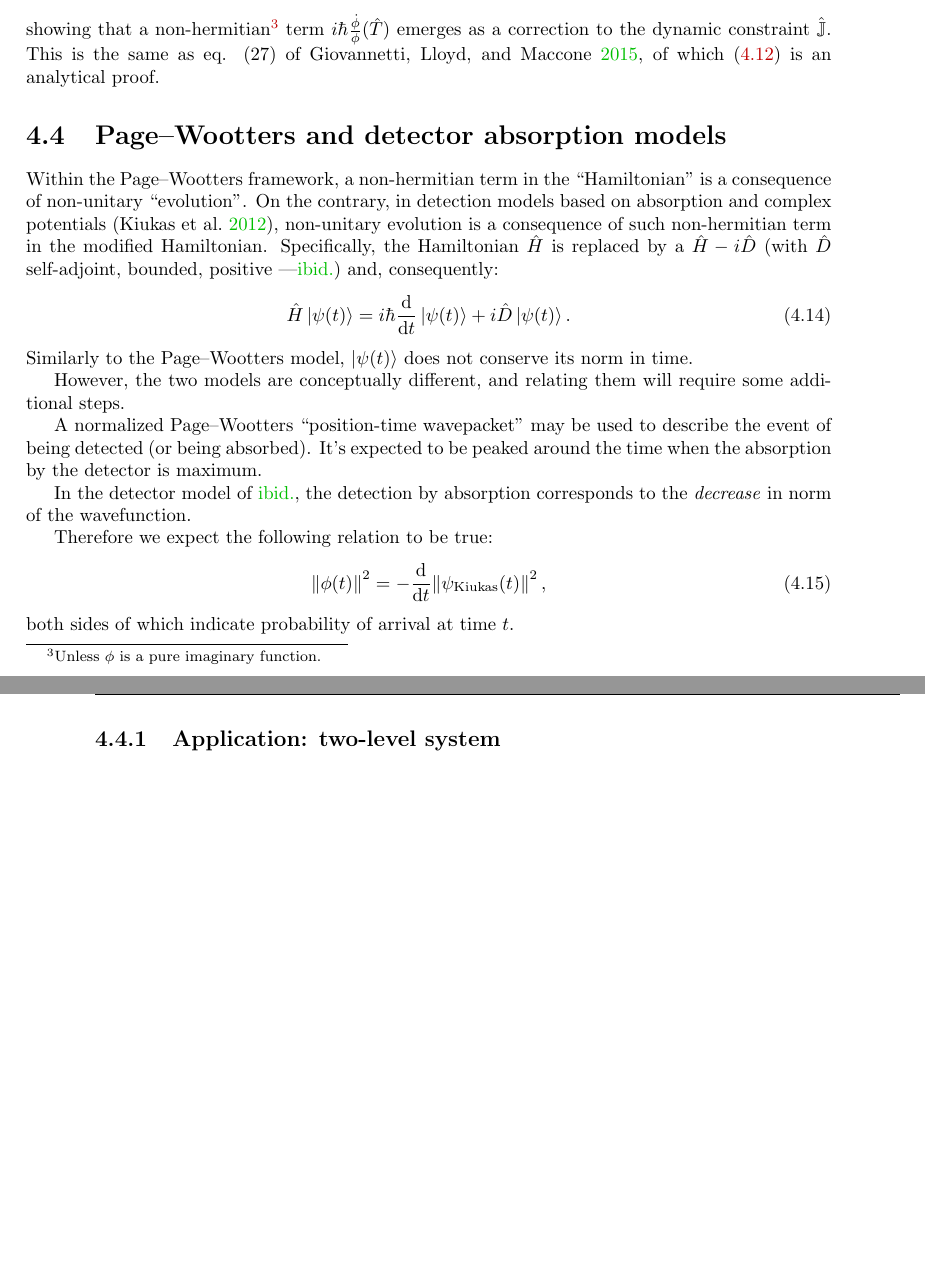
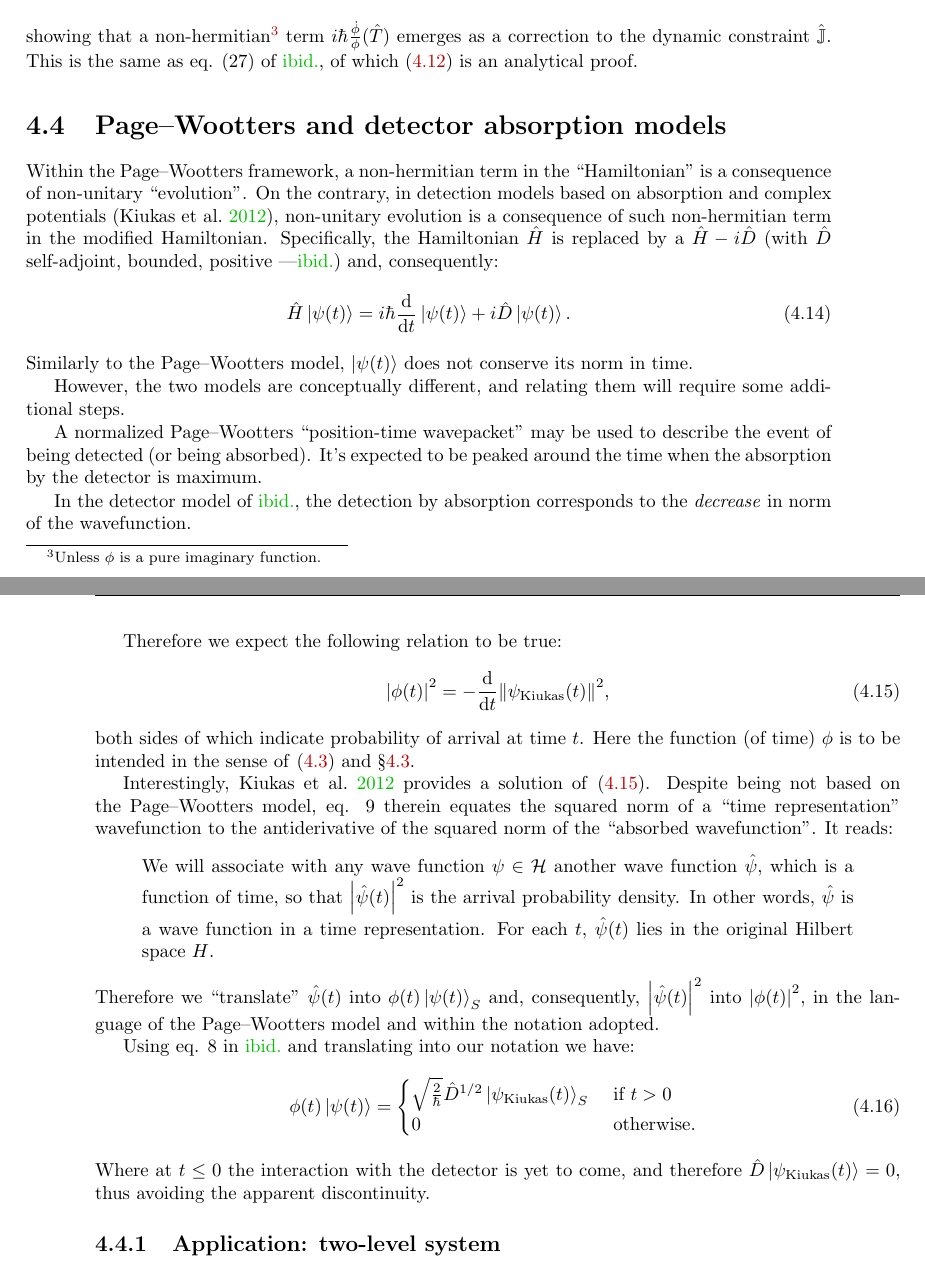
Before and after one commit to gderosa/timeq, a LaTeX thesis (tex/main.tex, which reads tex/irrev/compare.tex): two parts of pages 49 and 50 of 86 before the commit and two parts of pages 49 and 50 of 87 after it, joined at a grey line, cut so that both start at the same text, the shorter picture padded with empty space. Compiled offline with pdfLaTeX.

Commit message:
absorbed to event

```diff
--- a/tex/irrev/compare.tex
+++ b/tex/irrev/compare.tex
@@ -24,10 +24,43 @@ by absorption
 corresponds to the \emph{decrease} in norm of the wavefunction.
 
 Therefore we expect the following relation to be true:
-\begin{equation}
-  \norm{\phi(t)}^2 = -\dv{t}\norm{\psi_{\text{Kiukas}}(t)}^2 \,\text{,}
+\begin{equation}\label{eq:pwkiukas}
+  \abs{\phi(t)}^2 = -\dv{t}\norm{\psi_{\text{Kiukas}}(t)}^2 \text{,}
 \end{equation}
 both sides of which indicate probability of arrival at time $t$.
+Here the function (of time) $\phi$ is to be intended in the sense of
+\eqref{eq:pwphi} and \S \ref{non-unitary-pw}.
+
+Interestingly, \cite{RuschhauptAbsorption} provides a solution of \eqref{eq:pwkiukas}.
+Despite being not based on the Page--Wootters model, eq. 9 therein
+equates the squared norm of a ``time representation'' wavefunction
+to the antiderivative of the squared norm of the ``absorbed wavefunction''.
+It reads:
+\begin{quote}
+  We will associate with any wave function $\psi \in \hilb{H}$
+  another wave function $\hat{\psi}$,
+  which is a function of time, so that
+  $\abs{\hat{\psi}(t)}^2$
+  is the arrival probability density. In other words,
+  $\hat{\psi}$ is a wave function in a time representation. For each
+  $t$, $\hat{\psi}(t)$ lies in the original Hilbert space $H$.
+\end{quote}
+Therefore we ``translate'' $\hat{\psi}(t)$ into $\phi(t)\ket{\psi(t)}_S$
+and, consequently, $\abs{\hat{\psi}(t)}^2$ into $\abs{\phi(t)}^2$,
+in the language of the Page--Wootters model and within the notation
+adopted.
+
+Using eq. 8 in \cite{RuschhauptAbsorption} and translating into our notation we have:
+\begin{equation}
+  \phi(t)\ket{\psi(t)} =
+  \begin{cases}
+    \sqrt{\frac{2}{\hbar}} \hat{D}^{1/2} \ket{\psi_{\text{Kiukas}}(t)}_S &\text{ if } t > 0 \\
+    0 &\text{ otherwise. }
+  \end{cases}
+\end{equation}
+Where at $t \le 0$ the interaction with the detector is yet to come, and therefore
+$\hat{D} \ket{\psi_{\text{Kiukas}}(t)} = 0$, thus avoiding the apparent discontinuity.
+
 
 \subsection{Application: two-level system}
 
```
Also changed, not shown: tex/irrev/absorb.tex (+22 -29 lines), tex/irrev/proper.tex (+1 -0 lines).
